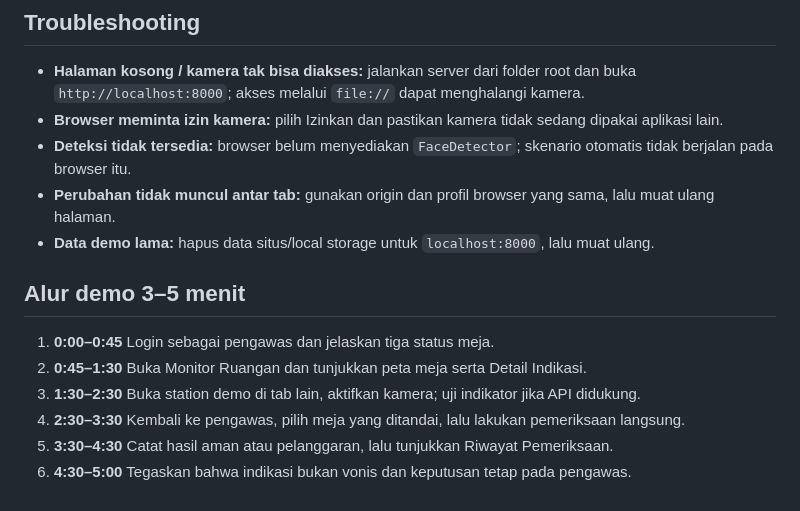
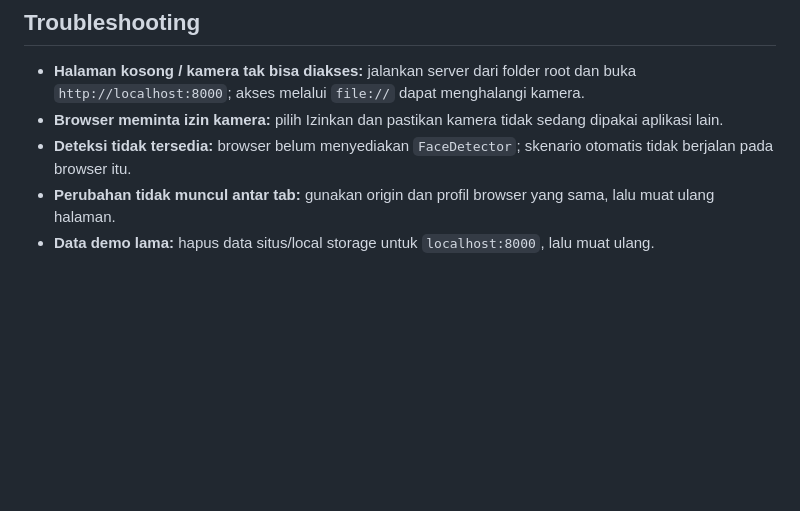
Before and after one commit to dianberlianhutasoit/UjiGuard, a Markdown page: README.md, the part around the change. Drawn GitHub-style; blank space fills up the shorter version.

Commit message:
docs: perbarui panduan UjiGuard

```diff
--- a/README.md
+++ b/README.md
@@ -77,12 +77,3 @@ Jika Face Detection API tidak didukung, alur pendeteksian tidak dapat dicoba pad
 - **Deteksi tidak tersedia:** browser belum menyediakan `FaceDetector`; skenario otomatis tidak berjalan pada browser itu.
 - **Perubahan tidak muncul antar tab:** gunakan origin dan profil browser yang sama, lalu muat ulang halaman.
 - **Data demo lama:** hapus data situs/local storage untuk `localhost:8000`, lalu muat ulang.
-
-## Alur demo 3–5 menit
-
-1. **0:00–0:45** Login sebagai pengawas dan jelaskan tiga status meja.
-2. **0:45–1:30** Buka Monitor Ruangan dan tunjukkan peta meja serta Detail Indikasi.
-3. **1:30–2:30** Buka station demo di tab lain, aktifkan kamera; uji indikator jika API didukung.
-4. **2:30–3:30** Kembali ke pengawas, pilih meja yang ditandai, lalu lakukan pemeriksaan langsung.
-5. **3:30–4:30** Catat hasil aman atau pelanggaran, lalu tunjukkan Riwayat Pemeriksaan.
-6. **4:30–5:00** Tegaskan bahwa indikasi bukan vonis dan keputusan tetap pada pengawas.
```
